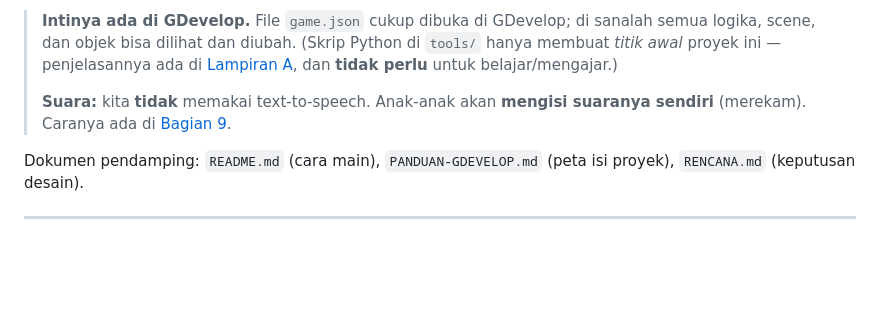
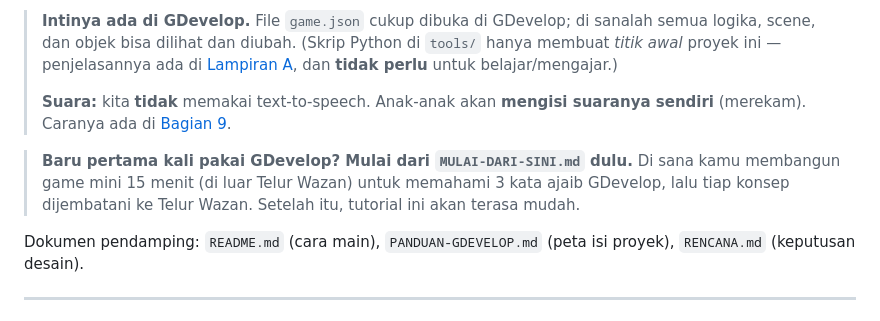
Before and after one commit to ihfazhillah/poc-game-shorof, a Markdown page: TUTORIAL.md, the part around the change. GitHub-like rendering; blank space fills up the shorter version.

```diff
--- a/TUTORIAL.md
+++ b/TUTORIAL.md
@@ -11,6 +11,10 @@ buka game → jalankan → telusuri → ubah sedikit → lihat hasilnya → ulan
 >
 > **Suara:** kita **tidak** memakai text-to-speech. Anak-anak akan **mengisi suaranya sendiri**
 > (merekam). Caranya ada di [Bagian 9](#bagian-9--anak-anak-mengisi-suara-sendiri).
+
+> **Baru pertama kali pakai GDevelop? Mulai dari `MULAI-DARI-SINI.md` dulu.** Di sana kamu
+> membangun game mini 15 menit (di luar Telur Wazan) untuk memahami 3 kata ajaib GDevelop,
+> lalu tiap konsep dijembatani ke Telur Wazan. Setelah itu, tutorial ini akan terasa mudah.
 
 Dokumen pendamping: `README.md` (cara main), `PANDUAN-GDEVELOP.md` (peta isi proyek),
 `RENCANA.md` (keputusan desain).
```
Also changed, not shown: MULAI-DARI-SINI.md (added, +142 -0 lines).
